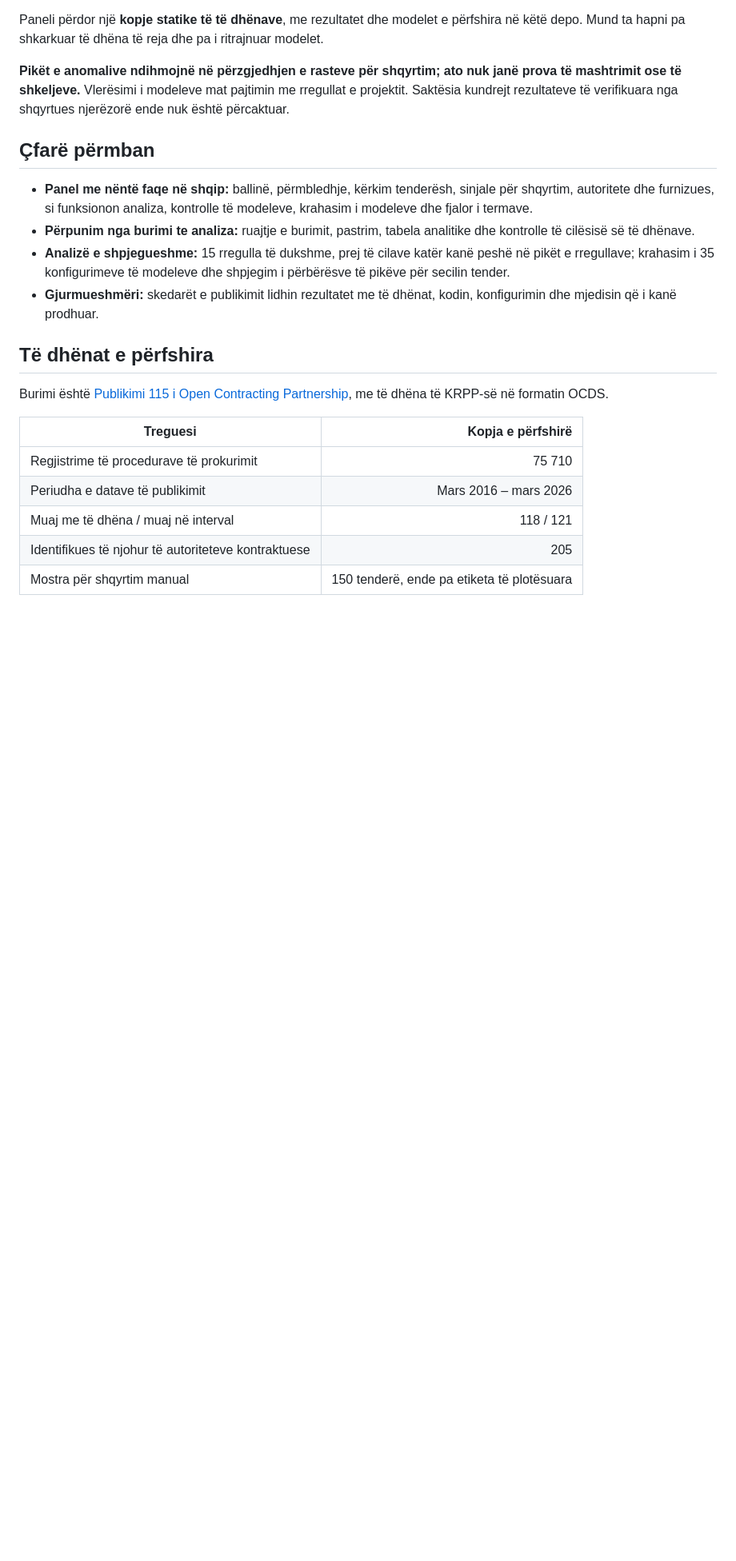
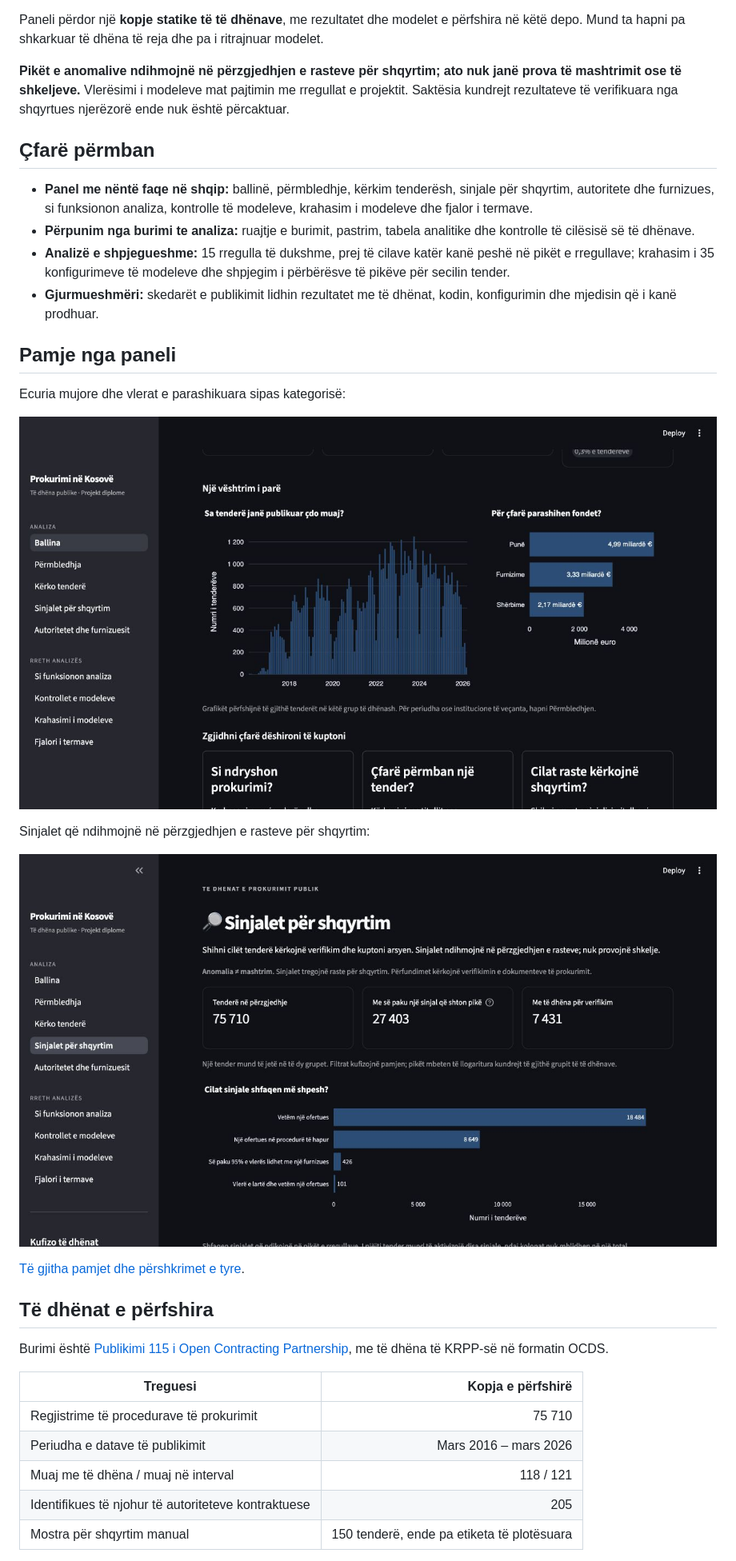
Before and after one commit to YlldritQ/thesis, a Markdown page: README.md, the part around one of its changes. Shown at 80% size. GitHub-like rendering; pictures changed too: docs/screenshots/02-grafiket.jpg (added), docs/screenshots/03-sinjalet.jpg (added); blank space fills up the shorter version.

Commit message:
Prepare public thesis review and dashboard screenshots

```diff
--- a/README.md
+++ b/README.md
@@ -27,6 +27,18 @@ njerëzorë ende nuk është përcaktuar.
 - **Gjurmueshmëri:** skedarët e publikimit lidhin rezultatet me të dhënat,
   kodin, konfigurimin dhe mjedisin që i kanë prodhuar.
 
+## Pamje nga paneli
+
+Ecuria mujore dhe vlerat e parashikuara sipas kategorisë:
+
+![Grafikët e prokurimit në panelin në shqip](docs/screenshots/02-grafiket.jpg)
+
+Sinjalet që ndihmojnë në përzgjedhjen e rasteve për shqyrtim:
+
+![Përmbledhja e sinjaleve për shqyrtim](docs/screenshots/03-sinjalet.jpg)
+
+[Të gjitha pamjet dhe përshkrimet e tyre](docs/screenshots/README.md).
+
 ## Të dhënat e përfshira
 
 Burimi është [Publikimi 115 i Open Contracting Partnership](https://data.open-contracting.org/en/publication/115),
```
Also changed, not shown: other parts of README.md (+5 -5 lines), CHANGELOG.md (+9 -0 lines), docs/screenshots/README.md (added, +39 -0 lines), docs/user_guide.md (+2 -0 lines), docs/screenshots/01-ballina.jpg (added), docs/screenshots/04-modelet.jpg (added), 3 other files.
